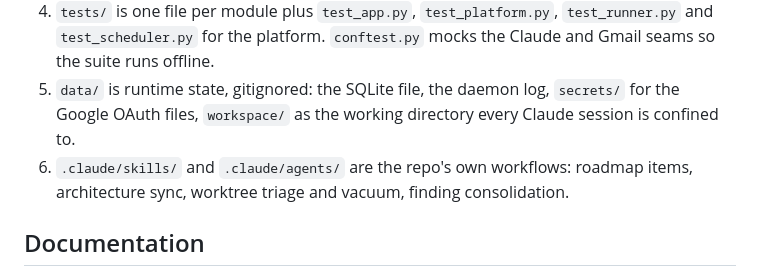
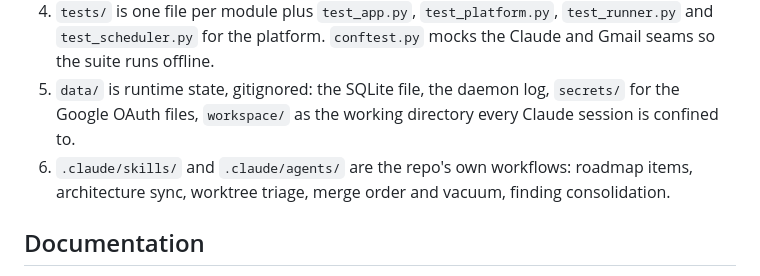
Before and after one commit to mgudorf/otto, a Markdown page: CLAUDE.md, the part around the change. Rendered like a GitHub page.

```diff
--- a/CLAUDE.md
+++ b/CLAUDE.md
@@ -25,7 +25,7 @@ Otto, a personification of the word "auto" is a PERSONALIZED dashboard applicati
 3. `app/static/` is the browser side, no build step. `shell.js` is the frame and the `PAGES` map, `pages/<name>.js` one file per module page plus `activity.js` and `settings.js`, `rows.js` tokens and shared components, `session.js` the agent pane, `vendor/` pinned copies of Preact, htm, marked, KaTeX and the fonts.
 4. `tests/` is one file per module plus `test_app.py`, `test_platform.py`, `test_runner.py` and `test_scheduler.py` for the platform. `conftest.py` mocks the Claude and Gmail seams so the suite runs offline.
 5. `data/` is runtime state, gitignored: the SQLite file, the daemon log, `secrets/` for the Google OAuth files, `workspace/` as the working directory every Claude session is confined to.
-6. `.claude/skills/` and `.claude/agents/` are the repo's own workflows: roadmap items, architecture sync, worktree triage and vacuum, finding consolidation.
+6. `.claude/skills/` and `.claude/agents/` are the repo's own workflows: roadmap items, architecture sync, worktree triage, merge order and vacuum, finding consolidation.
 
 ## Documentation
 
```
Also changed, not shown: docs/bugs/home-email-actions-post-id.md (added, +11 -0 lines), 1 other file.
